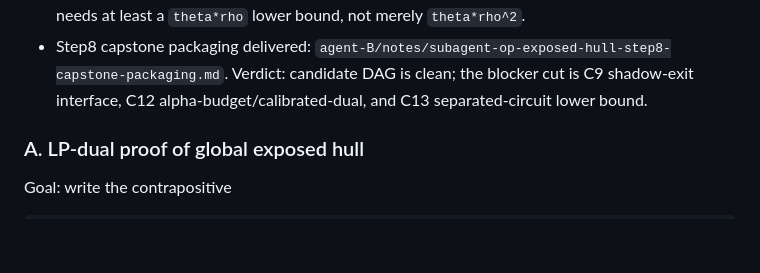
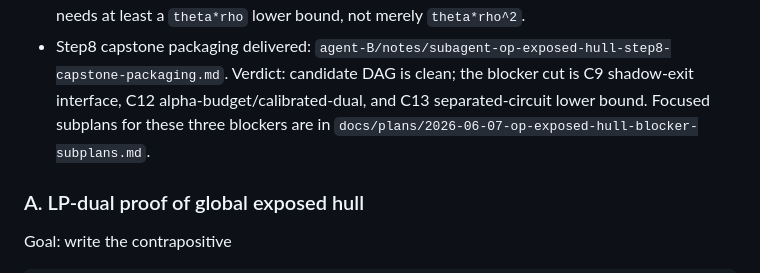
Before and after one commit to tobiasosborne/almost-idempotent-positive-maps, a Markdown page: agent-B/notes/op-exposed-hull-mission-control.md, the part around the change. Rendered like a GitHub page; blank space fills up the shorter version.

```diff
--- a/agent-B/notes/op-exposed-hull-mission-control.md
+++ b/agent-B/notes/op-exposed-hull-mission-control.md
@@ -152,7 +152,8 @@ Subagent roster:
   `agent-B/notes/subagent-op-exposed-hull-step8-capstone-packaging.md`.
   Verdict: candidate DAG is clean; the blocker cut is C9 shadow-exit
   interface, C12 alpha-budget/calibrated-dual, and C13 separated-circuit
-  lower bound.
+  lower bound.  Focused subplans for these three blockers are in
+  `docs/plans/2026-06-07-op-exposed-hull-blocker-subplans.md`.
 
 ### A. LP-dual proof of global exposed hull
 
```
Also changed, not shown: docs/plans/2026-06-07-op-exposed-hull-blocker-subplans.md (added, +232 -0 lines).
